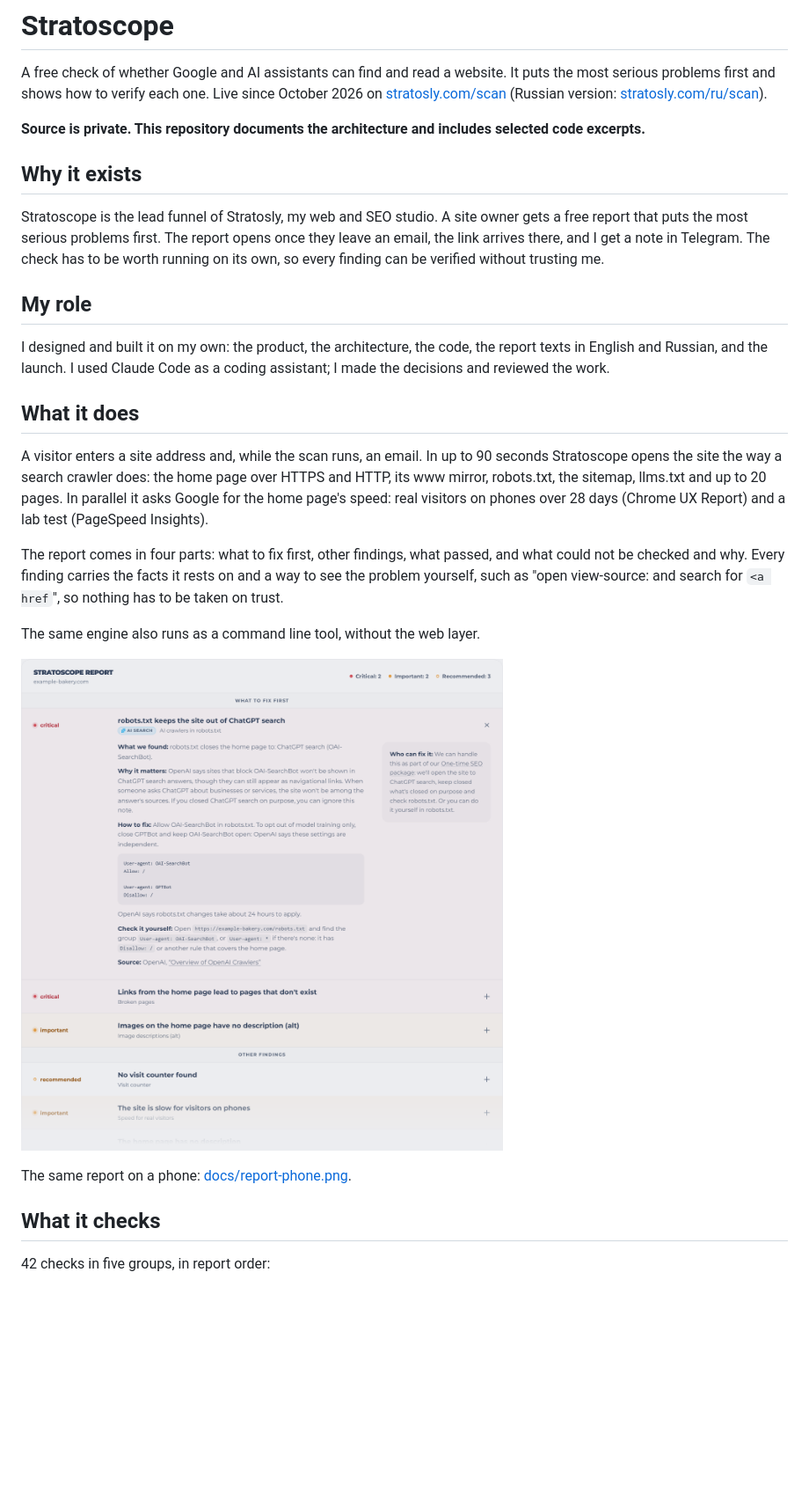
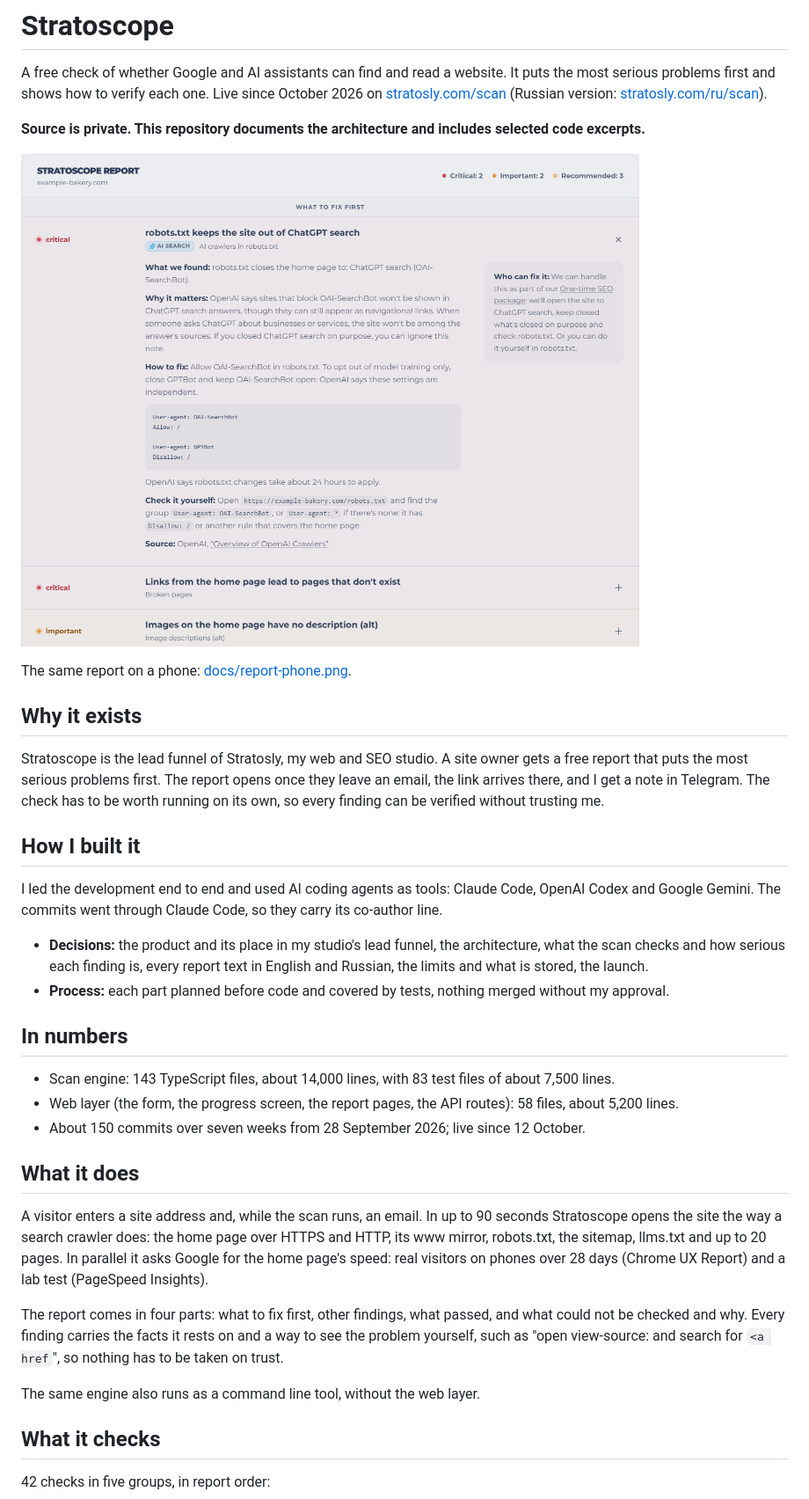
Before and after one commit to ant4x/stratoscope-showcase, a Markdown page: README.md, the part around one of its changes. Shown at 88% size. GitHub-like rendering; pictures changed too: docs/report-findings.png; blank space fills up the shorter version.

```diff
--- a/README.md
+++ b/README.md
@@ -4,13 +4,26 @@ A free check of whether Google and AI assistants can find and read a website. It
 
 **Source is private. This repository documents the architecture and includes selected code excerpts.**
 
+![The report on a made-up site: what to fix first, with one finding open](docs/report-findings.png)
+
+The same report on a phone: [docs/report-phone.png](docs/report-phone.png).
+
 ## Why it exists
 
 Stratoscope is the lead funnel of Stratosly, my web and SEO studio. A site owner gets a free report that puts the most serious problems first. The report opens once they leave an email, the link arrives there, and I get a note in Telegram. The check has to be worth running on its own, so every finding can be verified without trusting me.
 
-## My role
+## How I built it
 
-I designed and built it on my own: the product, the architecture, the code, the report texts in English and Russian, and the launch. I used Claude Code as a coding assistant; I made the decisions and reviewed the work.
+I led the development end to end and used AI coding agents as tools: Claude Code, OpenAI Codex and Google Gemini. The commits went through Claude Code, so they carry its co-author line.
+
+- **Decisions:** the product and its place in my studio's lead funnel, the architecture, what the scan checks and how serious each finding is, every report text in English and Russian, the limits and what is stored, the launch.
+- **Process:** each part planned before code and covered by tests, nothing merged without my approval.
+
+## In numbers
+
+- Scan engine: 143 TypeScript files, about 14,000 lines, with 83 test files of about 7,500 lines.
+- Web layer (the form, the progress screen, the report pages, the API routes): 58 files, about 5,200 lines.
+- About 150 commits over seven weeks from 28 September 2026; live since 12 October.
 
 ## What it does
 
@@ -19,10 +32,6 @@ A visitor enters a site address and, while the scan runs, an email. In up to 90
 The report comes in four parts: what to fix first, other findings, what passed, and what could not be checked and why. Every finding carries the facts it rests on and a way to see the problem yourself, such as "open view-source: and search for `<a href`", so nothing has to be taken on trust.
 
 The same engine also runs as a command line tool, without the web layer.
-
-![The report on a made-up site: what to fix first, with one finding open](docs/report-findings.png)
-
-The same report on a phone: [docs/report-phone.png](docs/report-phone.png).
 
 ## What it checks
 
```
Also changed, not shown: other parts of README.md (+6 -3 lines), docs/report-phone.png, 3 other files.
